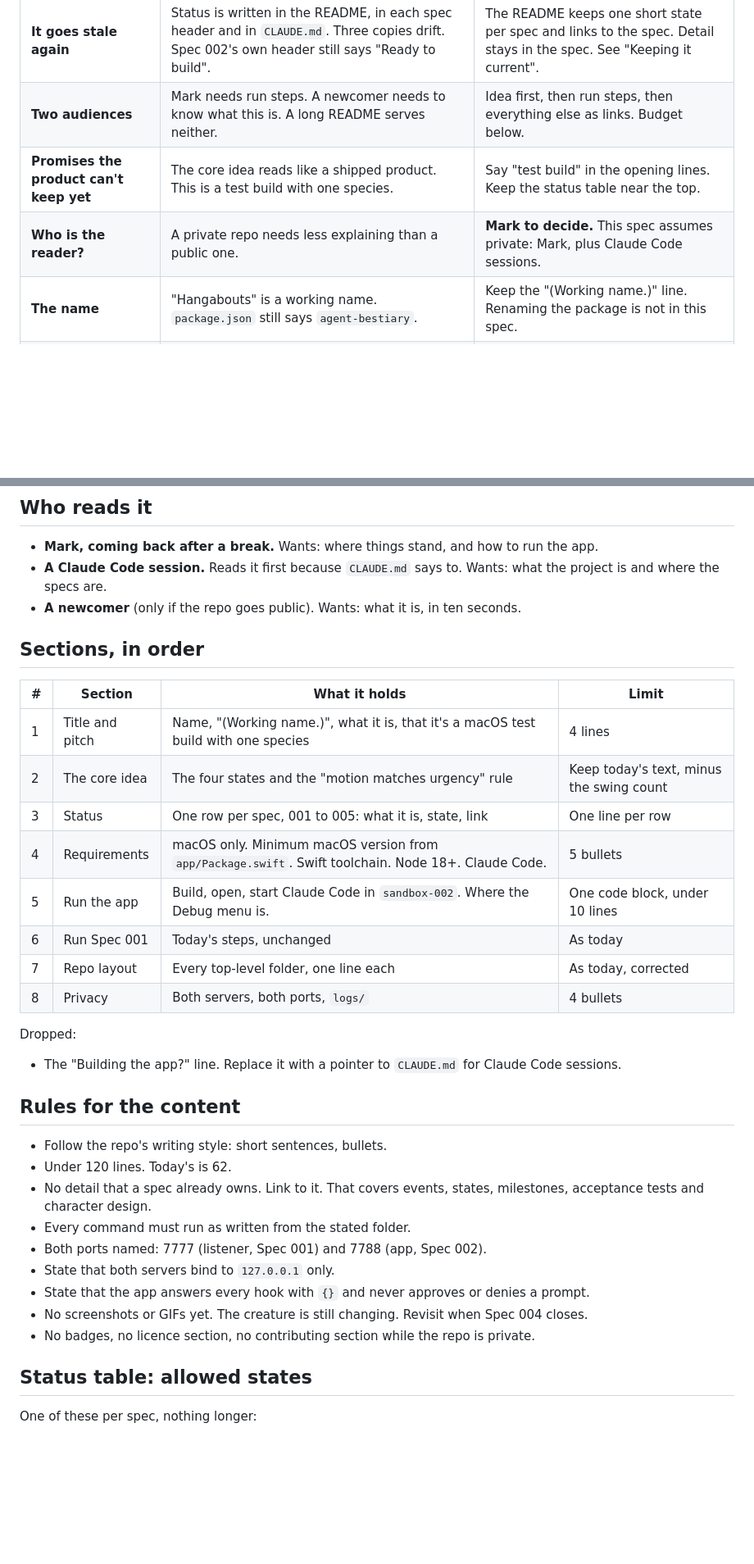
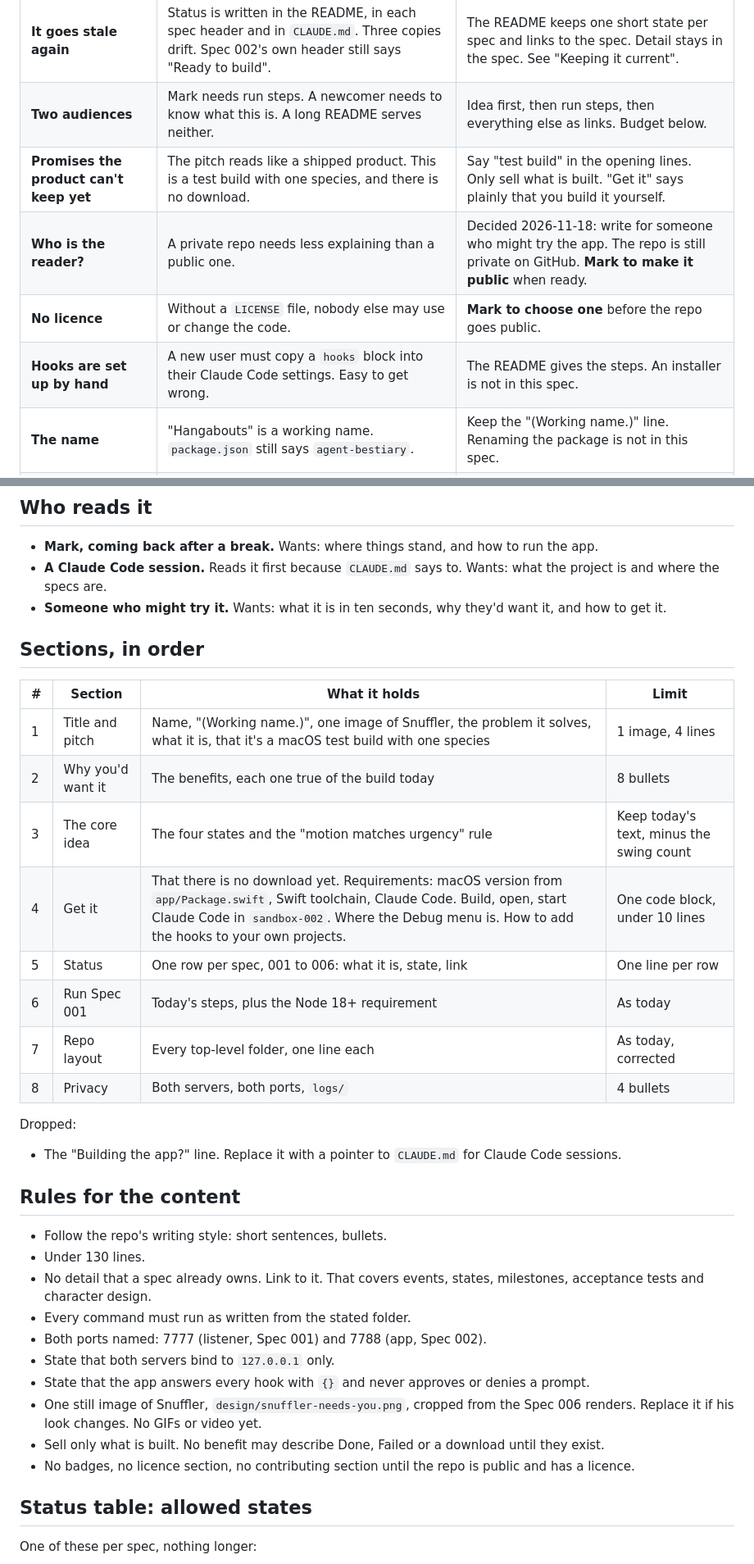
Before and after one commit to MarkD0yle/Hangabouts, a Markdown page: specs/005-readme.md, 2 parts joined by grey strips. Shown at 82% size. Drawn GitHub-style; blank space fills up the shorter version.

```diff
--- a/specs/005-readme.md
+++ b/specs/005-readme.md
@@ -22,8 +22,10 @@
 |---|---|---|
 | **It goes stale again** | Status is written in the README, in each spec header and in `CLAUDE.md`. Three copies drift. Spec 002's own header still says "Ready to build". | The README keeps one short state per spec and links to the spec. Detail stays in the spec. See "Keeping it current". |
 | **Two audiences** | Mark needs run steps. A newcomer needs to know what this is. A long README serves neither. | Idea first, then run steps, then everything else as links. Budget below. |
-| **Promises the product can't keep yet** | The core idea reads like a shipped product. This is a test build with one species. | Say "test build" in the opening lines. Keep the status table near the top. |
-| **Who is the reader?** | A private repo needs less explaining than a public one. | **Mark to decide.** This spec assumes private: Mark, plus Claude Code sessions. |
+| **Promises the product can't keep yet** | The pitch reads like a shipped product. This is a test build with one species, and there is no download. | Say "test build" in the opening lines. Only sell what is built. "Get it" says plainly that you build it yourself. |
+| **Who is the reader?** | A private repo needs less explaining than a public one. | Decided 2026-11-18: write for someone who might try the app. The repo is still private on GitHub. **Mark to make it public** when ready. |
+| **No licence** | Without a `LICENSE` file, nobody else may use or change the code. | **Mark to choose one** before the repo goes public. |
+| **Hooks are set up by hand** | A new user must copy a `hooks` block into their Claude Code settings. Easy to get wrong. | The README gives the steps. An installer is not in this spec. |
 | **The name** | "Hangabouts" is a working name. `package.json` still says `agent-bestiary`. | Keep the "(Working name.)" line. Renaming the package is not in this spec. |
 | **Motion wording** | The README can't say "2–3 swings" until Spec 004's damping and arm swap are decided. | Describe the behaviour without numbers: "drops down, swings, then hangs holding a sign". **Mark to confirm.** |
 | **Has Spec 001 been run?** | `results/` holds only the template. The status table needs the true state. | **Mark to confirm** before the rewrite. |
@@ -32,18 +34,18 @@
 
 - **Mark, coming back after a break.** Wants: where things stand, and how to run the app.
 - **A Claude Code session.** Reads it first because `CLAUDE.md` says to. Wants: what the project is and where the specs are.
-- **A newcomer** (only if the repo goes public). Wants: what it is, in ten seconds.
+- **Someone who might try it.** Wants: what it is in ten seconds, why they'd want it, and how to get it.
 
 ## Sections, in order
 
 | # | Section | What it holds | Limit |
 |---|---|---|---|
-| 1 | Title and pitch | Name, "(Working name.)", what it is, that it's a macOS test build with one species | 4 lines |
-| 2 | The core idea | The four states and the "motion matches urgency" rule | Keep today's text, minus the swing count |
-| 3 | Status | One row per spec, 001 to 005: what it is, state, link | One line per row |
-| 4 | Requirements | macOS only. Minimum macOS version from `app/Package.swift`. Swift toolchain. Node 18+. Claude Code. | 5 bullets |
-| 5 | Run the app | Build, open, start Claude Code in `sandbox-002`. Where the Debug menu is. | One code block, under 10 lines |
-| 6 | Run Spec 001 | Today's steps, unchanged | As today |
+| 1 | Title and pitch | Name, "(Working name.)", one image of Snuffler, the problem it solves, what it is, that it's a macOS test build with one species | 1 image, 4 lines |
+| 2 | Why you'd want it | The benefits, each one true of the build today | 8 bullets |
+| 3 | The core idea | The four states and the "motion matches urgency" rule | Keep today's text, minus the swing count |
+| 4 | Get it | That there is no download yet. Requirements: macOS version from `app/Package.swift`, Swift toolchain, Claude Code. Build, open, start Claude Code in `sandbox-002`. Where the Debug menu is. How to add the hooks to your own projects. | One code block, under 10 lines |
+| 5 | Status | One row per spec, 001 to 006: what it is, state, link | One line per row |
+| 6 | Run Spec 001 | Today's steps, plus the Node 18+ requirement | As today |
 | 7 | Repo layout | Every top-level folder, one line each | As today, corrected |
 | 8 | Privacy | Both servers, both ports, `logs/` | 4 bullets |
 
@@ -54,14 +56,15 @@ Dropped:
 ## Rules for the content
 
 - Follow the repo's writing style: short sentences, bullets.
-- Under 120 lines. Today's is 62.
+- Under 130 lines.
 - No detail that a spec already owns. Link to it. That covers events, states, milestones, acceptance tests and character design.
 - Every command must run as written from the stated folder.
 - Both ports named: 7777 (listener, Spec 001) and 7788 (app, Spec 002).
 - State that both servers bind to `127.0.0.1` only.
 - State that the app answers every hook with `{}` and never approves or denies a prompt.
-- No screenshots or GIFs yet. The creature is still changing. Revisit when Spec 004 closes.
-- No badges, no licence section, no contributing section while the repo is private.
+- One still image of Snuffler, `design/snuffler-needs-you.png`, cropped from the Spec 006 renders. Replace it if his look changes. No GIFs or video yet.
+- Sell only what is built. No benefit may describe Done, Failed or a download until they exist.
+- No badges, no licence section, no contributing section until the repo is public and has a licence.
 
 ## Status table: allowed states
 
```
Also changed, not shown: other parts of specs/005-readme.md (+7 -4 lines), README.md (+42 -20 lines), design/snuffler-needs-you.png (added).
